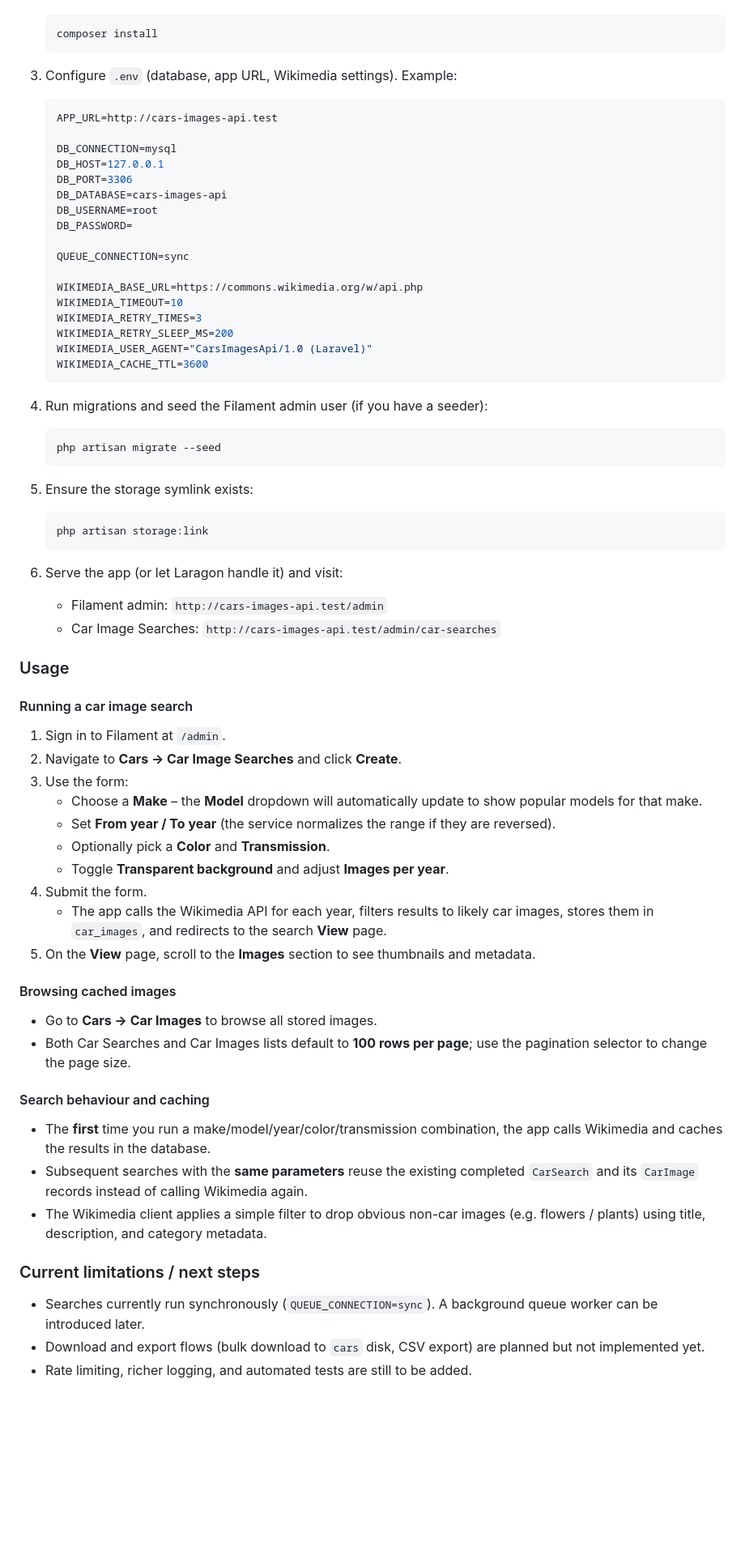
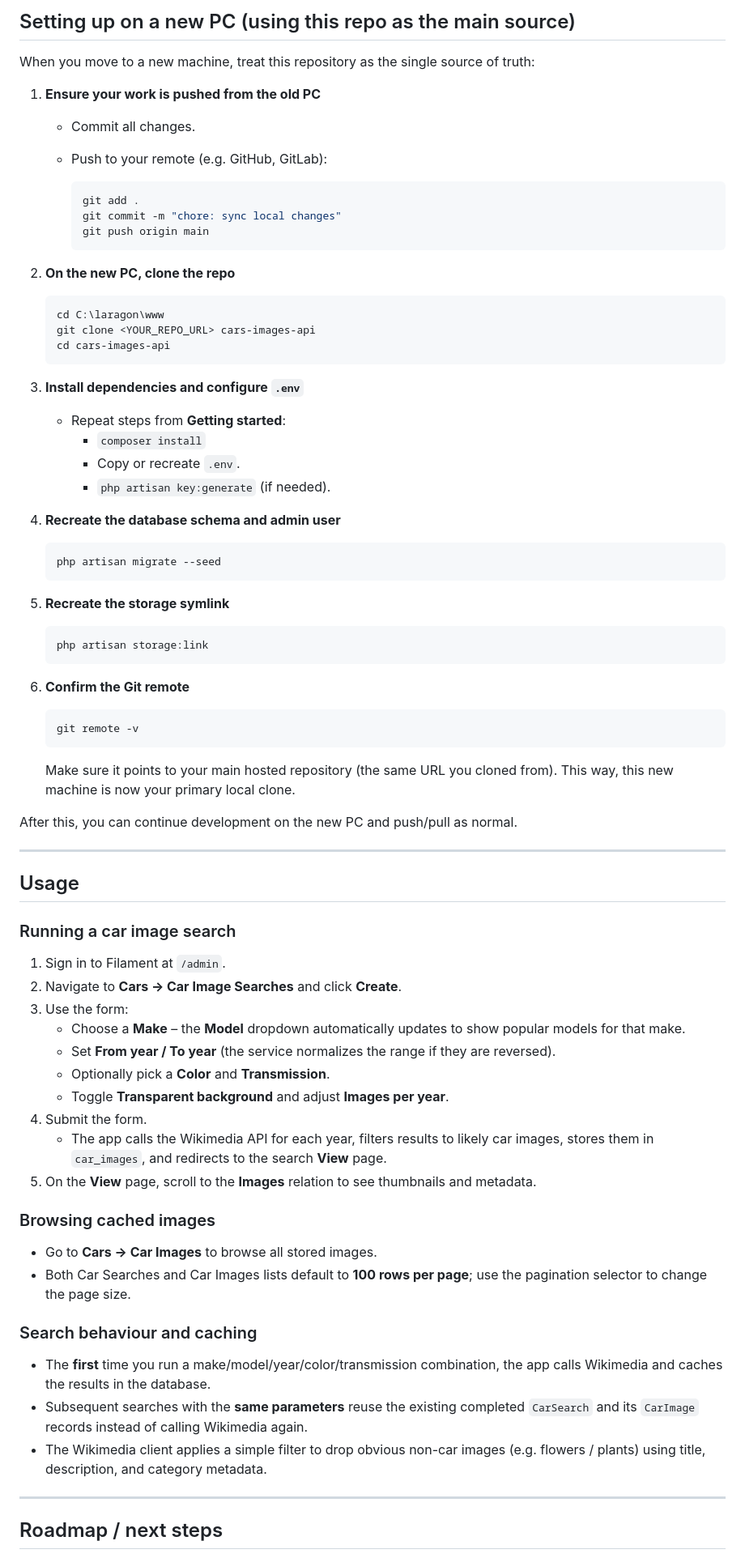
Before and after one commit to RonaldAllanRivera/cars-images-api, a Markdown page: README.md, the part around one of its changes. Shown at 81% size. Drawn GitHub-style; blank space fills up the shorter version.

````diff
--- a/README.md
+++ b/README.md
@@ -35,76 +151,82 @@ For each year in the selected range, the system queries Wikimedia (up to a confi
+## Setting up on a new PC (using this repo as the main source)
+
+When you move to a new machine, treat this repository as the single source of truth:
+
+1. **Ensure your work is pushed from the old PC**
+   - Commit all changes.
+   - Push to your remote (e.g. GitHub, GitLab):
+
+     ```bash
+     git add .
+     git commit -m "chore: sync local changes"
+     git push origin main
+     ```
+
+2. **On the new PC, clone the repo**
 
    ```bash
-   composer install
+   cd C:\laragon\www
+   git clone <YOUR_REPO_URL> cars-images-api
+   cd cars-images-api
    ```
 
-3. Configure `.env` (database, app URL, Wikimedia settings). Example:
+3. **Install dependencies and configure `.env`**
+   - Repeat steps from **Getting started**:
+     - `composer install`
+     - Copy or recreate `.env`.
+     - `php artisan key:generate` (if needed).
 
-   ```env
-   APP_URL=http://cars-images-api.test
-
-   DB_CONNECTION=mysql
-   DB_HOST=127.0.0.1
-   DB_PORT=3306
-   DB_DATABASE=cars-images-api
-   DB_USERNAME=root
-   DB_PASSWORD=
-
-   QUEUE_CONNECTION=sync
-
-   WIKIMEDIA_BASE_URL=https://commons.wikimedia.org/w/api.php
-   WIKIMEDIA_TIMEOUT=10
-   WIKIMEDIA_RETRY_TIMES=3
-   WIKIMEDIA_RETRY_SLEEP_MS=200
-   WIKIMEDIA_USER_AGENT="CarsImagesApi/1.0 (Laravel)"
-   WIKIMEDIA_CACHE_TTL=3600
-   ```
-
-4. Run migrations and seed the Filament admin user (if you have a seeder):
+4. **Recreate the database schema and admin user**
 
    ```bash
    php artisan migrate --seed
    ```
 
-5. Ensure the storage symlink exists:
+5. **Recreate the storage symlink**
 
    ```bash
    php artisan storage:link
    ```
 
-6. Serve the app (or let Laragon handle it) and visit:
+6. **Confirm the Git remote**
 
-   - Filament admin: `http://cars-images-api.test/admin`
-   - Car Image Searches: `http://cars-images-api.test/admin/car-searches`
+   ```bash
+   git remote -v
+   ```
 
-### Usage
+   Make sure it points to your main hosted repository (the same URL you cloned from). This way, this new machine is now your primary local clone.
 
-#### Running a car image search
+After this, you can continue development on the new PC and push/pull as normal.
+
+---
+
+## Usage
+
+### Running a car image search
 
 1. Sign in to Filament at `/admin`.
 2. Navigate to **Cars → Car Image Searches** and click **Create**.
 3. Use the form:
-   - Choose a **Make** – the **Model** dropdown will automatically update to show popular models for that make.
+   - Choose a **Make** – the **Model** dropdown automatically updates to show popular models for that make.
    - Set **From year / To year** (the service normalizes the range if they are reversed).
    - Optionally pick a **Color** and **Transmission**.
    - Toggle **Transparent background** and adjust **Images per year**.
 4. Submit the form.
    - The app calls the Wikimedia API for each year, filters results to likely car images, stores them in `car_images`, and redirects to the search **View** page.
-5. On the **View** page, scroll to the **Images** section to see thumbnails and metadata.
+5. On the **View** page, scroll to the **Images** relation to see thumbnails and metadata.
 
-#### Browsing cached images
+### Browsing cached images
 
 - Go to **Cars → Car Images** to browse all stored images.
 - Both Car Searches and Car Images lists default to **100 rows per page**; use the pagination selector to change the page size.
 
-#### Search behaviour and caching
+### Search behaviour and caching
 
 - The **first** time you run a make/model/year/color/transmission combination, the app calls Wikimedia and caches the results in the database.
 - Subsequent searches with the **same parameters** reuse the existing completed `CarSearch` and its `CarImage` records instead of calling Wikimedia again.
 - The Wikimedia client applies a simple filter to drop obvious non-car images (e.g. flowers / plants) using title, description, and category metadata.
 
-### Current limitations / next steps
+---
 
-- Searches currently run synchronously (`QUEUE_CONNECTION=sync`). A background queue worker can be introduced later.
-- Download and export flows (bulk download to `cars` disk, CSV export) are planned but not implemented yet.
-- Rate limiting, richer logging, and automated tests are still to be added.
+## Roadmap / next steps
 
````
Also changed, not shown: other parts of README.md (+143 -74 lines).
